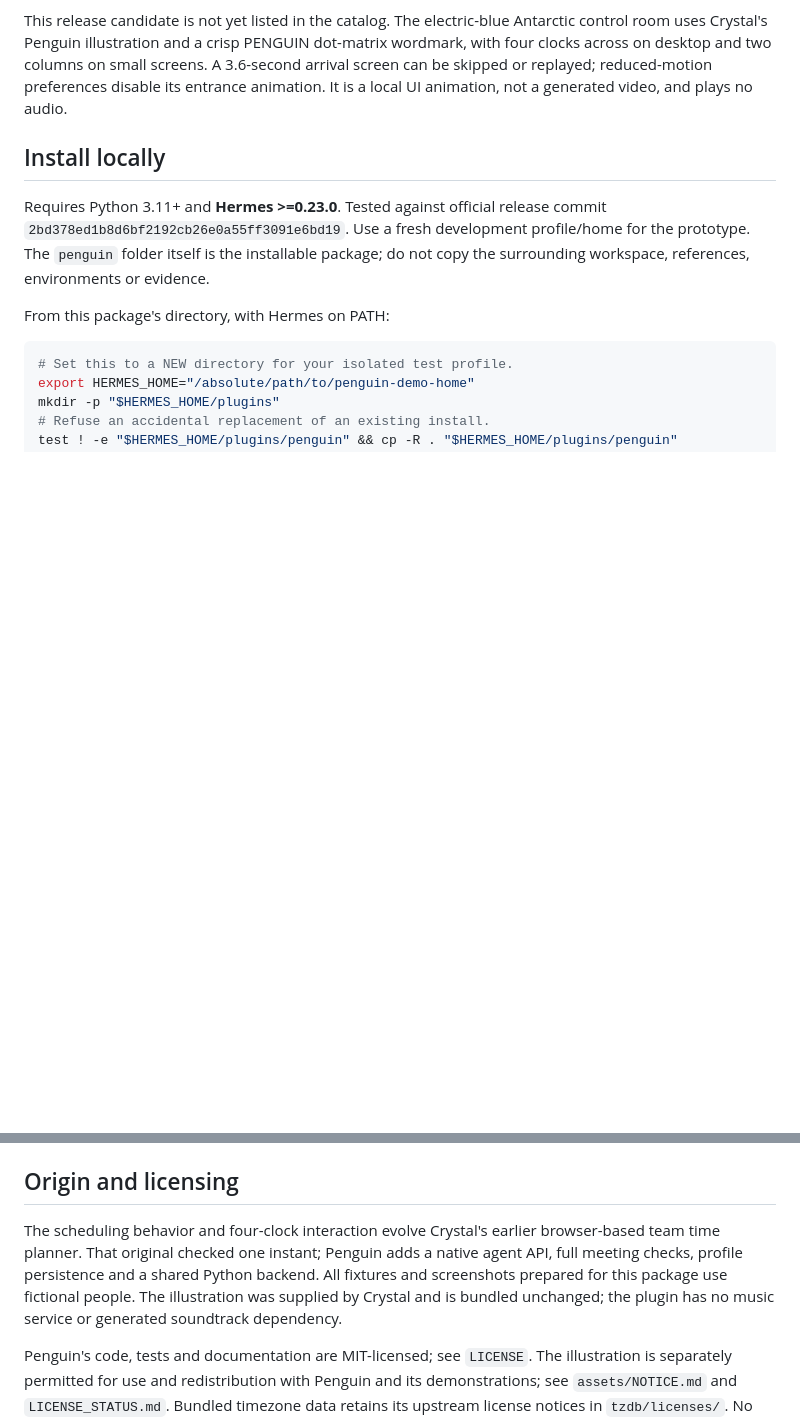
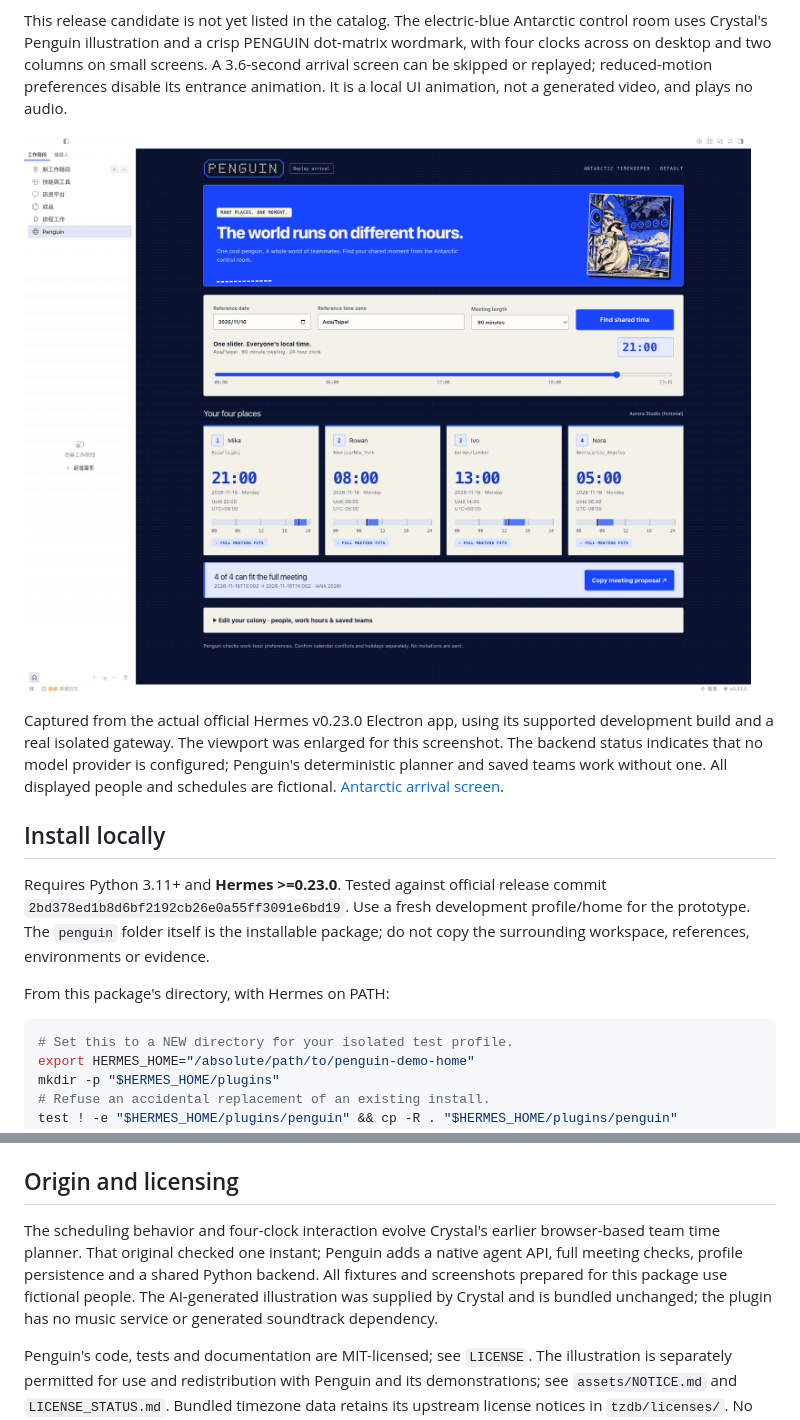
Before and after one commit to Crystal32378/hermes-penguin, a Markdown page: README.md, 2 parts joined by grey strips. Drawn GitHub-style; pictures changed too: docs/native-planner.png (added); blank space fills up the shorter version.

Commit message:
Document native Hermes interface and use English commander line

```diff
--- a/README.md
+++ b/README.md
@@ -5,6 +5,10 @@
 Penguin is a native Hermes Agent plugin for distributed teams: precise time conversion, meeting windows that fit the **whole** meeting, and saved team settings. Its optional Desktop page shows four people side by side with one shared time slider. Narrow screens use two columns and a horizontally scrollable timeline.
 
 This release candidate is not yet listed in the catalog. The electric-blue Antarctic control room uses Crystal's Penguin illustration and a crisp PENGUIN dot-matrix wordmark, with four clocks across on desktop and two columns on small screens. A 3.6-second arrival screen can be skipped or replayed; reduced-motion preferences disable its entrance animation. It is a local UI animation, not a generated video, and plays no audio.
+
+![Penguin's four-clock planner inside Hermes Desktop](docs/native-planner.png)
+
+Captured from the actual official Hermes v0.23.0 Electron app, using its supported development build and a real isolated gateway. The viewport was enlarged for this screenshot. The backend status indicates that no model provider is configured; Penguin's deterministic planner and saved teams work without one. All displayed people and schedules are fictional. [Antarctic arrival screen](docs/native-arrival.png).
 
 ## Install locally
 
@@ -92,6 +96,6 @@ Integration checks need Hermes's runtime dependencies plus FastAPI and httpx. Te
 
 ## Origin and licensing
 
-The scheduling behavior and four-clock interaction evolve Crystal's earlier browser-based team time planner. That original checked one instant; Penguin adds a native agent API, full meeting checks, profile persistence and a shared Python backend. All fixtures and screenshots prepared for this package use fictional people. The illustration was supplied by Crystal and is bundled unchanged; the plugin has no music service or generated soundtrack dependency.
+The scheduling behavior and four-clock interaction evolve Crystal's earlier browser-based team time planner. That original checked one instant; Penguin adds a native agent API, full meeting checks, profile persistence and a shared Python backend. All fixtures and screenshots prepared for this package use fictional people. The AI-generated illustration was supplied by Crystal and is bundled unchanged; the plugin has no music service or generated soundtrack dependency.
 
 Penguin's code, tests and documentation are MIT-licensed; see `LICENSE`. The illustration is separately permitted for use and redistribution with Penguin and its demonstrations; see `assets/NOTICE.md` and `LICENSE_STATUS.md`. Bundled timezone data retains its upstream license notices in `tzdb/licenses/`. No ElevenLabs service or code is used; its official plugin was only a reference for supported Desktop surfaces.
```
Also changed, not shown: docs/native-arrival.png (added), 1 other file.
